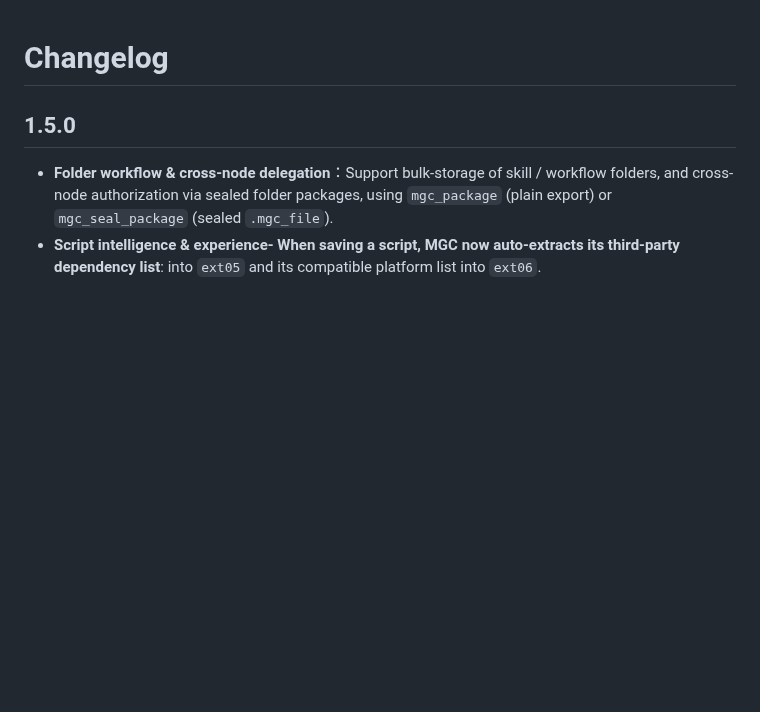
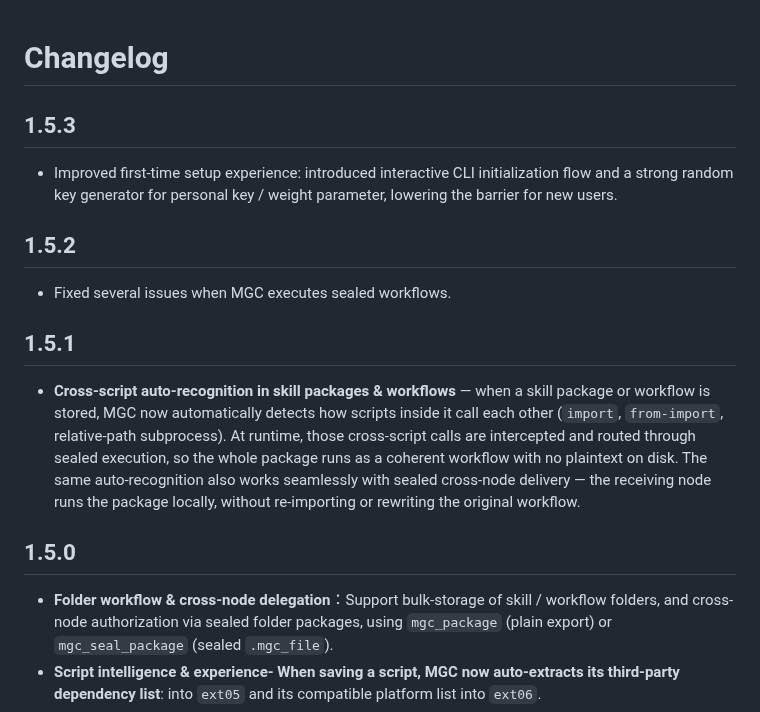
Before and after one commit to zkeviny/MGC-Blackbox, a Markdown page: CHANGELOG.md, the part around the change. Drawn GitHub-style; blank space fills up the shorter version.

Commit message:
Update CHANGELOG with new version entries
Added new changelog entries for versions 1.5.1 to 1.5.3, detailing improvements and fixes.

```diff
--- a/CHANGELOG.md
+++ b/CHANGELOG.md
@@ -1,4 +1,13 @@
 # Changelog
+
+## 1.5.3
+- Improved first-time setup experience: introduced interactive CLI initialization flow and a strong random key generator for personal key / weight parameter, lowering the barrier for new users.
+
+## 1.5.2
+- Fixed several issues when MGC executes sealed workflows.
+
+## 1.5.1
+- **Cross-script auto-recognition in skill packages & workflows** — when a skill package or workflow is stored, MGC now automatically detects how scripts inside it call each other (`import`, `from-import`, relative-path subprocess). At runtime, those cross-script calls are intercepted and routed through sealed execution, so the whole package runs as a coherent workflow with no plaintext on disk. The same auto-recognition also works seamlessly with sealed cross-node delivery — the receiving node runs the package locally, without re-importing or rewriting the original workflow.
 
 ## 1.5.0
 - **Folder workflow & cross-node delegation**：Support bulk-storage of skill / workflow folders, and cross-node authorization via sealed folder packages, using `mgc_package` (plain export) or `mgc_seal_package` (sealed `.mgc_file`).
```
